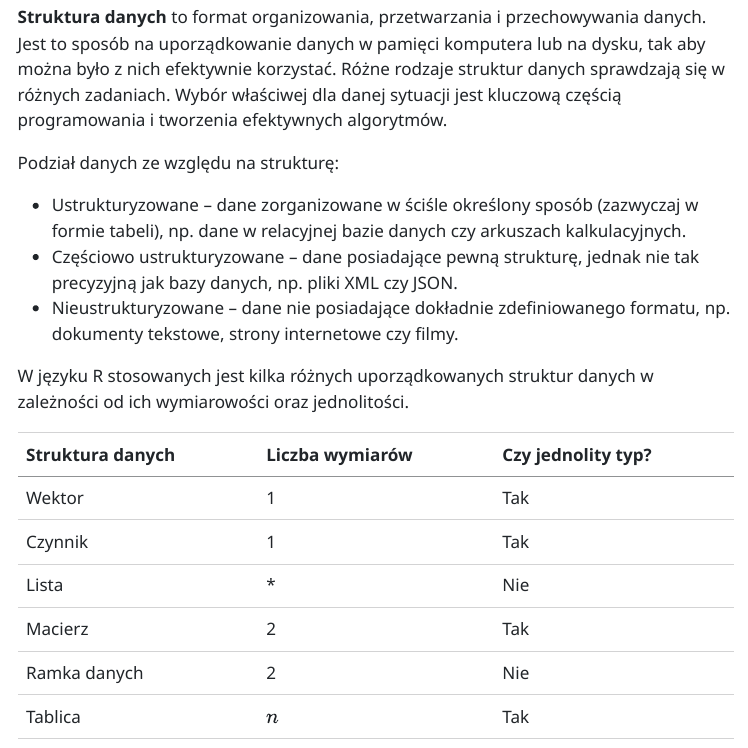
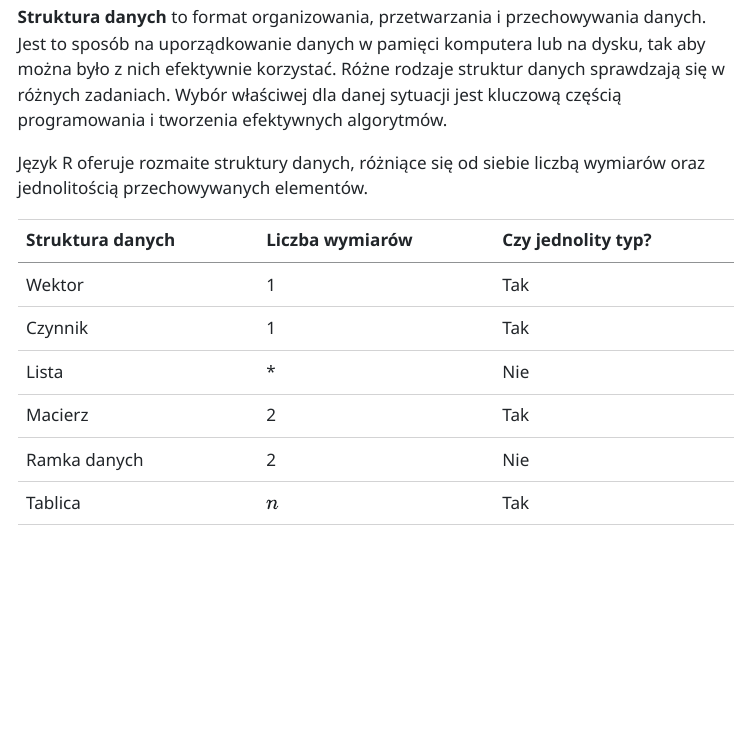
Before and after one commit to kadyb/vis2025, a Quarto document (cwiczenia/01_Przetwarzanie_danych.qmd): the page in a window 1100 px wide, from 750 px down. The pictures show the output file cwiczenia/01_Przetwarzanie_danych.html that the author committed with the source, opened offline; menus at the side of the page are left out.

Commit message:
update text in `01_Przetwarzanie_danych`

```diff
--- a/cwiczenia/01_Przetwarzanie_danych.qmd
+++ b/cwiczenia/01_Przetwarzanie_danych.qmd
@@ -43,17 +43,8 @@ tak aby można było z nich efektywnie korzystać. Różne rodzaje struktur dany
 sprawdzają się w różnych zadaniach. Wybór właściwej dla danej sytuacji jest
 kluczową częścią programowania i tworzenia efektywnych algorytmów.
 
-Podział danych ze względu na strukturę:
-
-- Ustrukturyzowane -- dane zorganizowane w ściśle określony sposób (zazwyczaj w
-formie tabeli), np. dane w relacyjnej bazie danych czy arkuszach kalkulacyjnych.
-- Częściowo ustrukturyzowane -- dane posiadające pewną strukturę, jednak nie tak
-precyzyjną jak bazy danych, np. pliki XML czy JSON.
-- Nieustrukturyzowane -- dane nie posiadające dokładnie zdefiniowanego formatu,
-np. dokumenty tekstowe, strony internetowe czy filmy.
-
-W języku R stosowanych jest kilka różnych uporządkowanych struktur danych
-w zależności od ich wymiarowości oraz jednolitości.
+Język R oferuje rozmaite struktury danych, różniące się od siebie liczbą wymiarów
+oraz jednolitością przechowywanych elementów.
 
 | **Struktura danych** | **Liczba wymiarów** | **Czy jednolity typ?** |
 |----------------------|---------------------|------------------------|
```
Also changed, not shown: cwiczenia/01_Przetwarzanie_danych.html.
